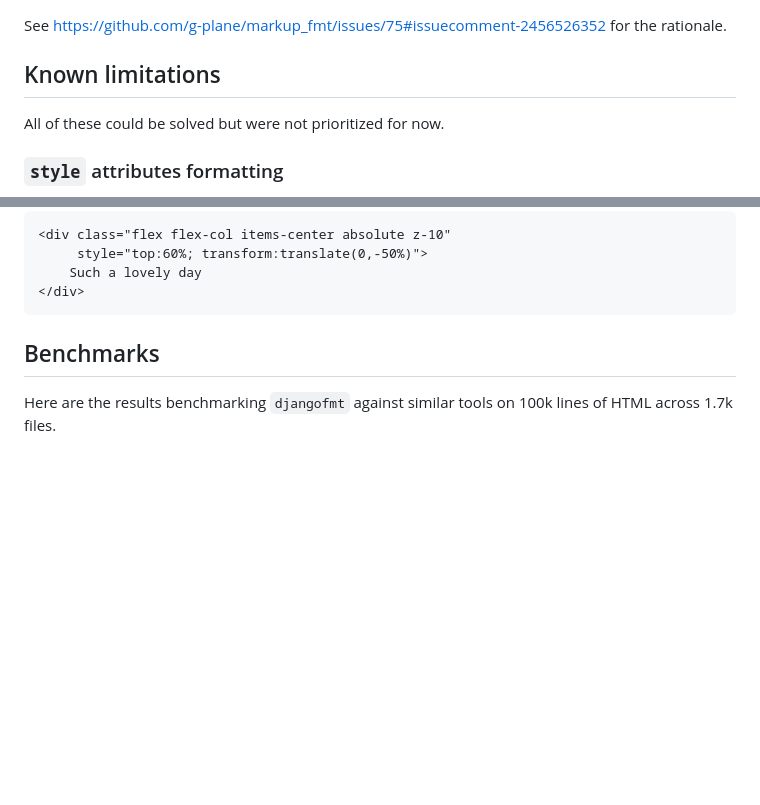
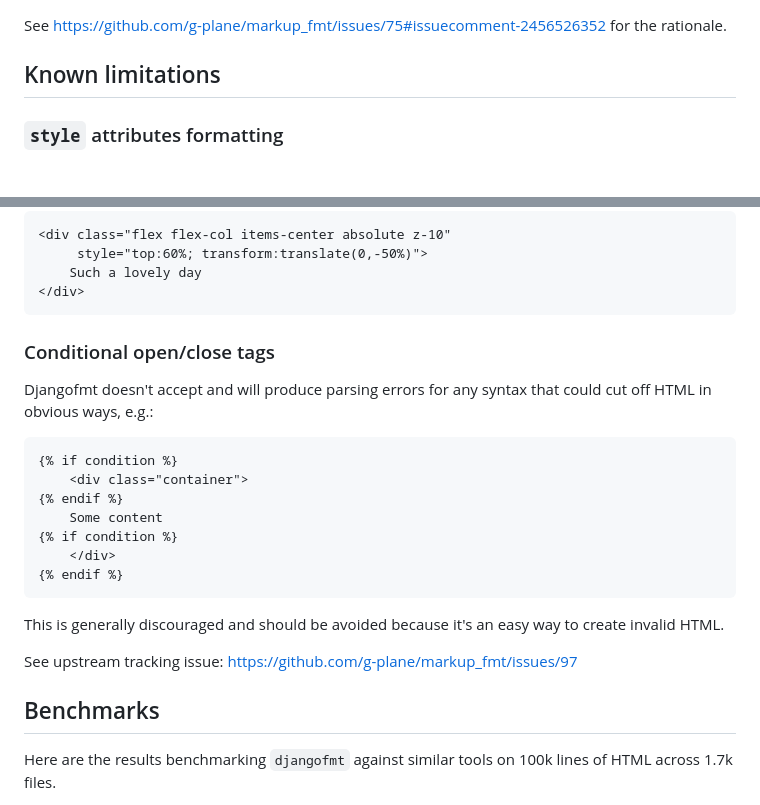
Before and after one commit to UnknownPlatypus/djangofmt, a Markdown page: README.md, 2 parts joined by grey strips. GitHub-like rendering; blank space fills up the shorter version.

Commit message:
Document another known limitation

````diff
--- a/README.md
+++ b/README.md
@@ -133,8 +133,6 @@ See https://github.com/g-plane/markup_fmt/issues/75#issuecomment-2456526352 for
 
 ## Known limitations
 
-All of these could be solved but were not prioritized for now.
-
 ### `style` attributes formatting
 
 The `style` attribute will be formatted using a CSS formatter ([Malva](https://github.com/g-plane/malva)),
@@ -158,6 +156,24 @@ but the output will always be on a single line.
     Such a lovely day
 </div>
 ```
+
+### Conditional open/close tags
+
+Djangofmt doesn't accept and will produce parsing errors for any syntax that could cut off HTML in obvious ways, e.g.:
+
+```html
+{% if condition %}
+    <div class="container">
+{% endif %}
+    Some content
+{% if condition %}
+    </div>
+{% endif %}
+```
+
+This is generally discouraged and should be avoided because it's an easy way to create invalid HTML.
+
+See upstream tracking issue: https://github.com/g-plane/markup_fmt/issues/97
 
 ## Benchmarks
 
````
